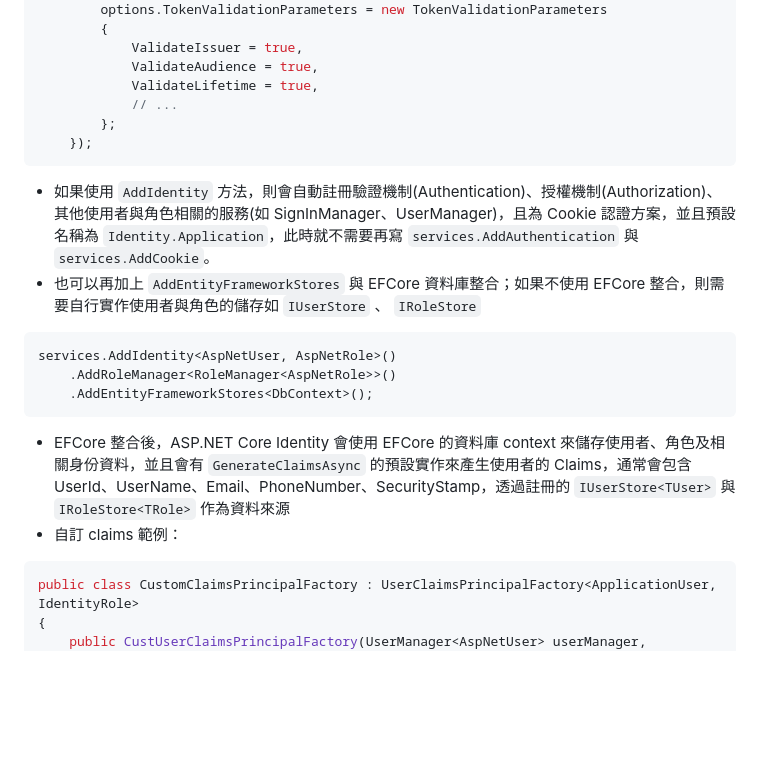
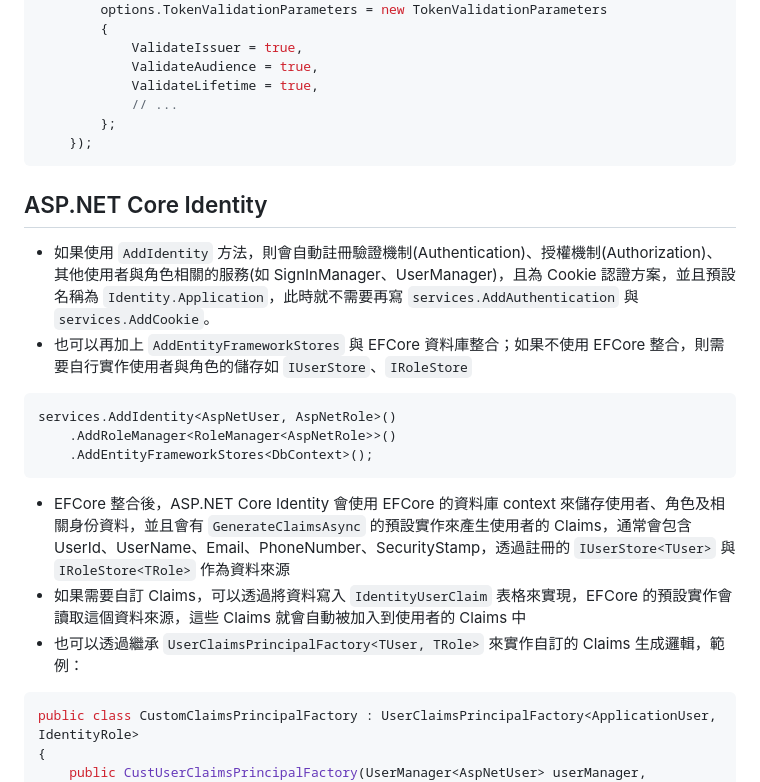
Before and after one commit to CurtisChou-51/dev-toolkit-and-notes, a Markdown page: notes/ASP.NET Core 認證機制/README.md, the part around the change. GitHub-like rendering; blank space fills up the shorter version.

Commit message:
feat: feat(note): ASP.NET Core 認證機制 段落編排與補充

````diff
--- a/notes/ASP.NET Core 認證機制/README.md
+++ b/notes/ASP.NET Core 認證機制/README.md
@@ -43,8 +43,10 @@ services.AddAuthentication("CookieScheme") // 設定預設為 Cookie
     });
 ```
 
+## ASP.NET Core Identity
+
 - 如果使用 `AddIdentity` 方法，則會自動註冊驗證機制(Authentication)、授權機制(Authorization)、其他使用者與角色相關的服務(如 SignInManager、UserManager)，且為 Cookie 認證方案，並且預設名稱為 `Identity.Application`，此時就不需要再寫 `services.AddAuthentication` 與 `services.AddCookie`。
-- 也可以再加上 `AddEntityFrameworkStores` 與 EFCore 資料庫整合；如果不使用 EFCore 整合，則需要自行實作使用者與角色的儲存如 `IUserStore` 、 `IRoleStore`
+- 也可以再加上 `AddEntityFrameworkStores` 與 EFCore 資料庫整合；如果不使用 EFCore 整合，則需要自行實作使用者與角色的儲存如 `IUserStore`、`IRoleStore`
 
 ```csharp
 services.AddIdentity<AspNetUser, AspNetRole>()
@@ -53,7 +55,8 @@ services.AddIdentity<AspNetUser, AspNetRole>()
 ```
 
 - EFCore 整合後，ASP.NET Core Identity 會使用 EFCore 的資料庫 context 來儲存使用者、角色及相關身份資料，並且會有 `GenerateClaimsAsync` 的預設實作來產生使用者的 Claims，通常會包含 UserId、UserName、Email、PhoneNumber、SecurityStamp，透過註冊的 `IUserStore<TUser>` 與 `IRoleStore<TRole>` 作為資料來源
-- 自訂 claims 範例：
+- 如果需要自訂 Claims，可以透過將資料寫入 `IdentityUserClaim` 表格來實現，EFCore 的預設實作會讀取這個資料來源，這些 Claims 就會自動被加入到使用者的 Claims 中
+- 也可以透過繼承 `UserClaimsPrincipalFactory<TUser, TRole>` 來實作自訂的 Claims 生成邏輯，範例：
 
 ```csharp
 public class CustomClaimsPrincipalFactory : UserClaimsPrincipalFactory<ApplicationUser, IdentityRole>
````
